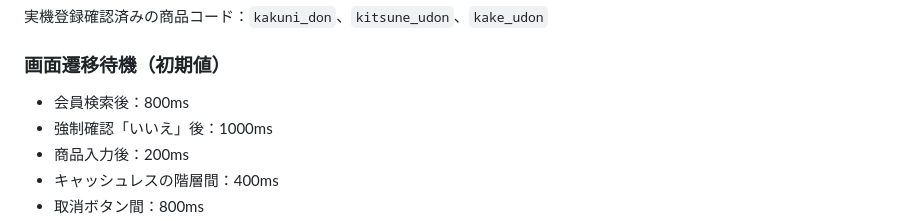
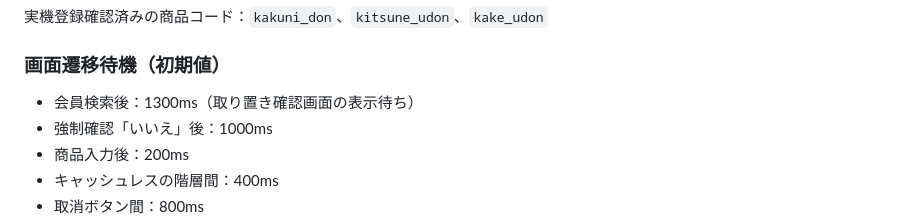
Before and after one commit to WCE-06/smaregi-self-register, a Markdown page: README.md, the part around the change. GitHub-like rendering.

Commit message:
Tune reservation wait and simplify customer messages

```diff
--- a/README.md
+++ b/README.md
@@ -49,7 +49,7 @@ GAS Web UI
 
 ### 画面遷移待機（初期値）
 
-- 会員検索後：800ms
+- 会員検索後：1300ms（取り置き確認画面の表示待ち）
 - 強制確認「いいえ」後：1000ms
 - 商品入力後：200ms
 - キャッシュレスの階層間：400ms
```
